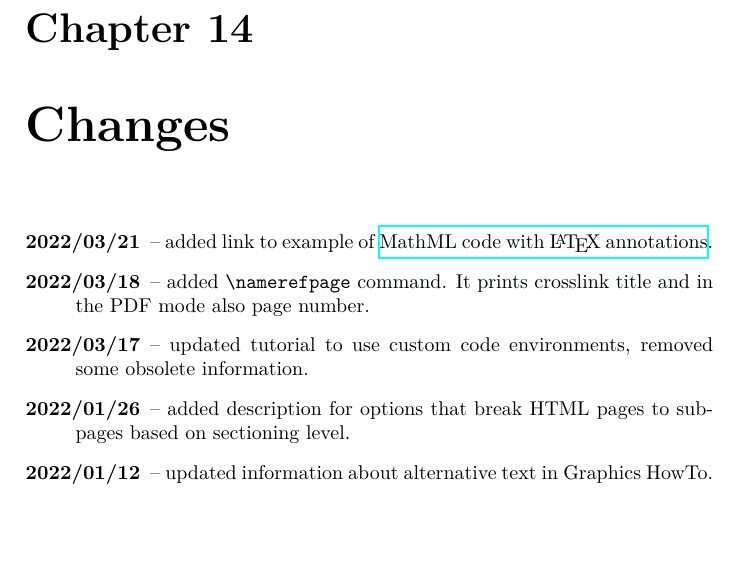
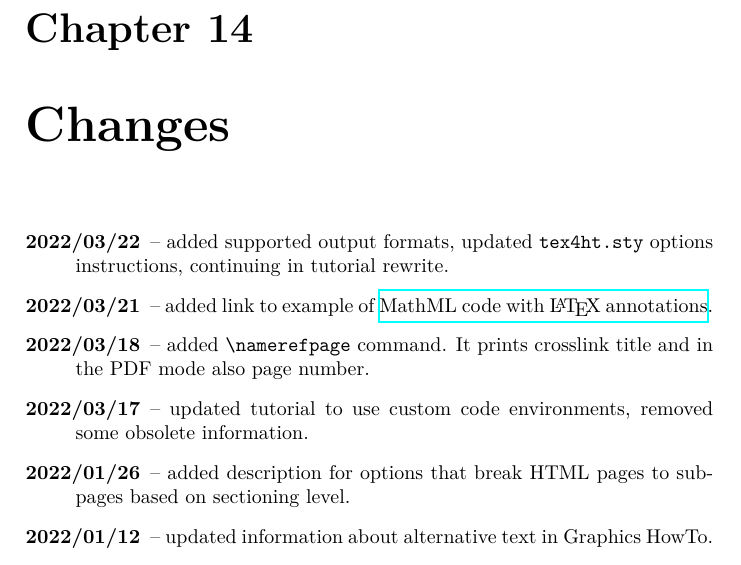
Before and after one commit to michal-h21/tex4ht-doc, a LaTeX book (tex4ht-doc.tex, which reads sections/changes.tex): part of page 69 of 69, cut so that both start at the same text, the shorter picture padded with empty space. Compiled offline with XeLaTeX; a LaTeX package or settings file that is missing is left out.

Commit message:
updated changelog

```diff
--- a/sections/changes.tex
+++ b/sections/changes.tex
@@ -1,5 +1,6 @@
 
 \begin{description}
+  \item[2022/03/22] -- added supported output formats, updated \fourhtsty\ options instructions, continuing in tutorial rewrite.
   \item[2022/03/21] -- added link to example of \href{https://tex.stackexchange.com/a/637910/2891}{MathML code with \LaTeX\ annotations}.
   \item[2022/03/18] -- added \texcommand{\namerefpage} command. It prints crosslink title and in the PDF mode also page number.
   \item[2022/03/17] -- updated tutorial to use custom code environments, removed some obsolete information.
```
